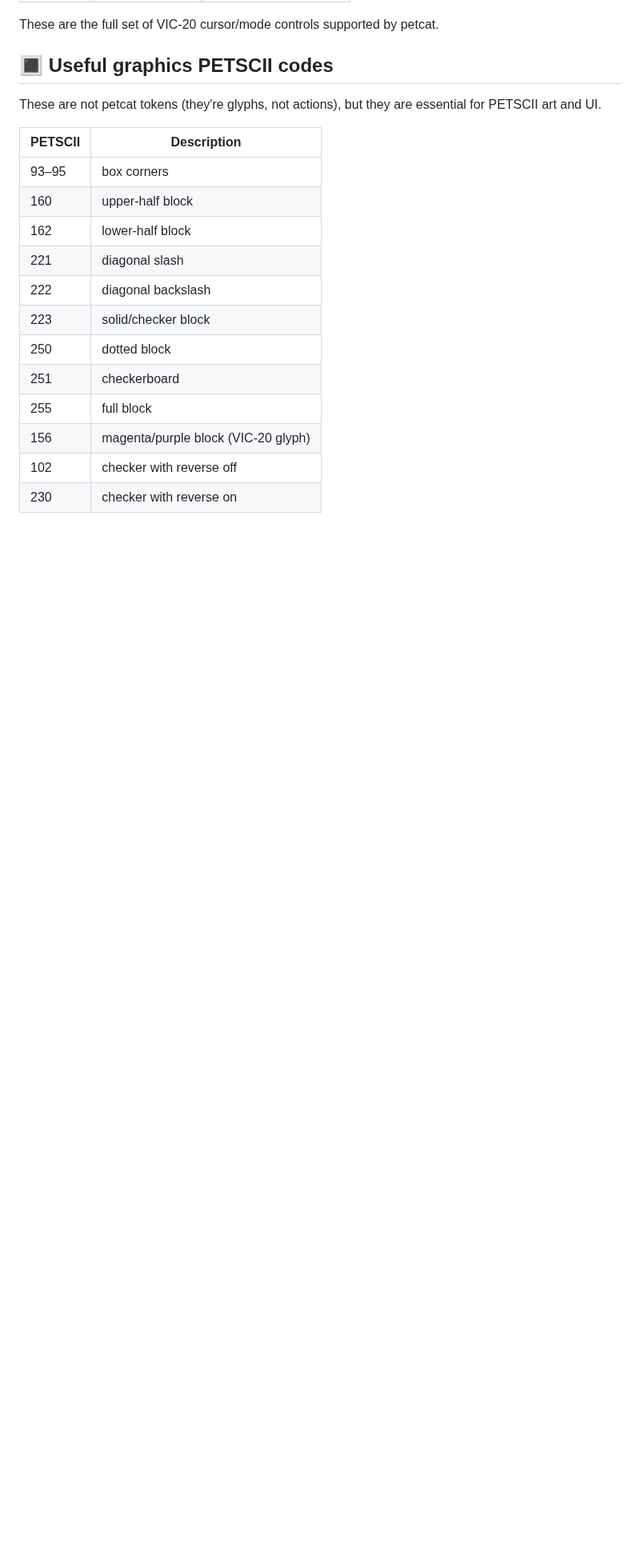
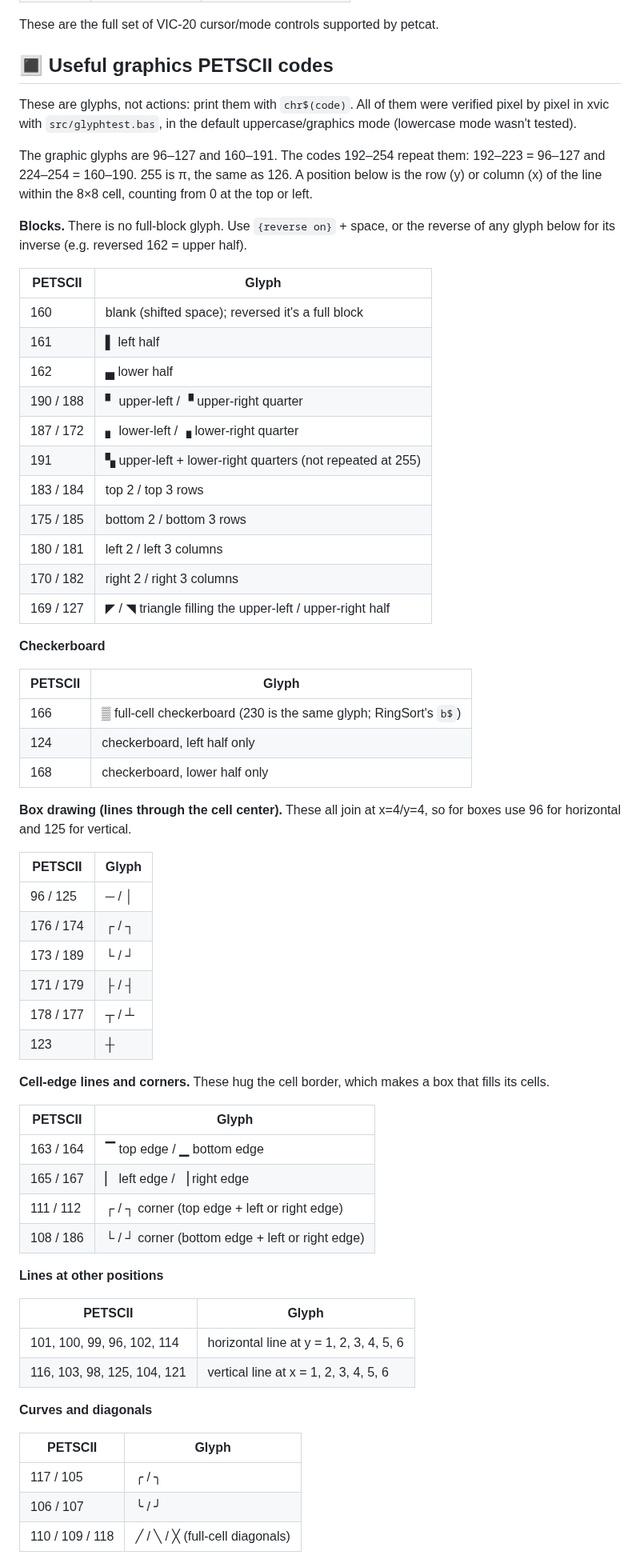
Before and after one commit to CodeMonkeyATL/vic20-ringsort, a Markdown page: docs/cheatsheet.md, the part around one of its changes. Shown at 80% size. GitHub-like rendering; blank space fills up the shorter version.

```diff
--- a/docs/cheatsheet.md
+++ b/docs/cheatsheet.md
@@ -35,19 +42,66 @@ These are the full set of VIC-20 cursor/mode controls supported by petcat.
 
 ## 🔳 Useful graphics PETSCII codes
 
-These are not petcat tokens (they're glyphs, not actions), but they are essential for PETSCII art and UI.
+These are glyphs, not actions: print them with `chr$(code)`. All of them were verified pixel by pixel in xvic with `src/glyphtest.bas`, in the default uppercase/graphics mode (lowercase mode wasn't tested).
 
-| PETSCII | Description |
+The graphic glyphs are 96–127 and 160–191. The codes 192–254 repeat them: 192–223 = 96–127 and 224–254 = 160–190. 255 is π, the same as 126. A position below is the row (y) or column (x) of the line within the 8×8 cell, counting from 0 at the top or left.
+
+**Blocks.** There is no full-block glyph. Use `{reverse on}` + space, or the reverse of any glyph below for its inverse (e.g. reversed 162 = upper half).
+
+| PETSCII | Glyph |
 |---|---|
-| 93–95 | box corners |
-| 160 | upper-half block |
-| 162 | lower-half block |
-| 221 | diagonal slash |
-| 222 | diagonal backslash |
-| 223 | solid/checker block |
-| 250 | dotted block |
-| 251 | checkerboard |
-| 255 | full block |
-| 156 | magenta/purple block (VIC-20 glyph) |
-| 102 | checker with reverse off |
-| 230 | checker with reverse on |
+| 160 | blank (shifted space); reversed it's a full block |
+| 161 | ▌ left half |
+| 162 | ▄ lower half |
+| 190 / 188 | ▘ upper-left / ▝ upper-right quarter |
+| 187 / 172 | ▖ lower-left / ▗ lower-right quarter |
+| 191 | ▚ upper-left + lower-right quarters (not repeated at 255) |
+| 183 / 184 | top 2 / top 3 rows |
+| 175 / 185 | bottom 2 / bottom 3 rows |
+| 180 / 181 | left 2 / left 3 columns |
+| 170 / 182 | right 2 / right 3 columns |
+| 169 / 127 | ◤ / ◥ triangle filling the upper-left / upper-right half |
+
+**Checkerboard**
+
+| PETSCII | Glyph |
+|---|---|
+| 166 | ▒ full-cell checkerboard (230 is the same glyph; RingSort's `b$`) |
+| 124 | checkerboard, left half only |
+| 168 | checkerboard, lower half only |
+
+**Box drawing (lines through the cell center).** These all join at x=4/y=4, so for boxes use 96 for horizontal and 125 for vertical.
+
+| PETSCII | Glyph |
+|---|---|
+| 96 / 125 | ─ / │ |
+| 176 / 174 | ┌ / ┐ |
+| 173 / 189 | └ / ┘ |
+| 171 / 179 | ├ / ┤ |
+| 178 / 177 | ┬ / ┴ |
+| 123 | ┼ |
+
+**Cell-edge lines and corners.** These hug the cell border, which makes a box that fills its cells.
+
+| PETSCII | Glyph |
+|---|---|
+| 163 / 164 | ▔ top edge / ▁ bottom edge |
+| 165 / 167 | ▏ left edge / ▕ right edge |
+| 111 / 112 | ┌ / ┐ corner (top edge + left or right edge) |
+| 108 / 186 | └ / ┘ corner (bottom edge + left or right edge) |
+
+**Lines at other positions**
+
+| PETSCII | Glyph |
+|---|---|
+| 101, 100, 99, 96, 102, 114 | horizontal line at y = 1, 2, 3, 4, 5, 6 |
+| 116, 103, 98, 125, 104, 121 | vertical line at x = 1, 2, 3, 4, 5, 6 |
+
+**Curves and diagonals**
+
+| PETSCII | Glyph |
+|---|---|
+| 117 / 105 | ╭ / ╮ |
+| 106 / 107 | ╰ / ╯ |
+| 110 / 109 / 118 | ╱ / ╲ / ╳ (full-cell diagonals) |
+
```
Also changed, not shown: other parts of docs/cheatsheet.md (+71 -5 lines), screenshots/colortest.png (added), screenshots/glyphtest-boxes.png (added), screenshots/glyphtest-claims.png (added), screenshots/glyphtest-grid.png (added), 2 other files.
